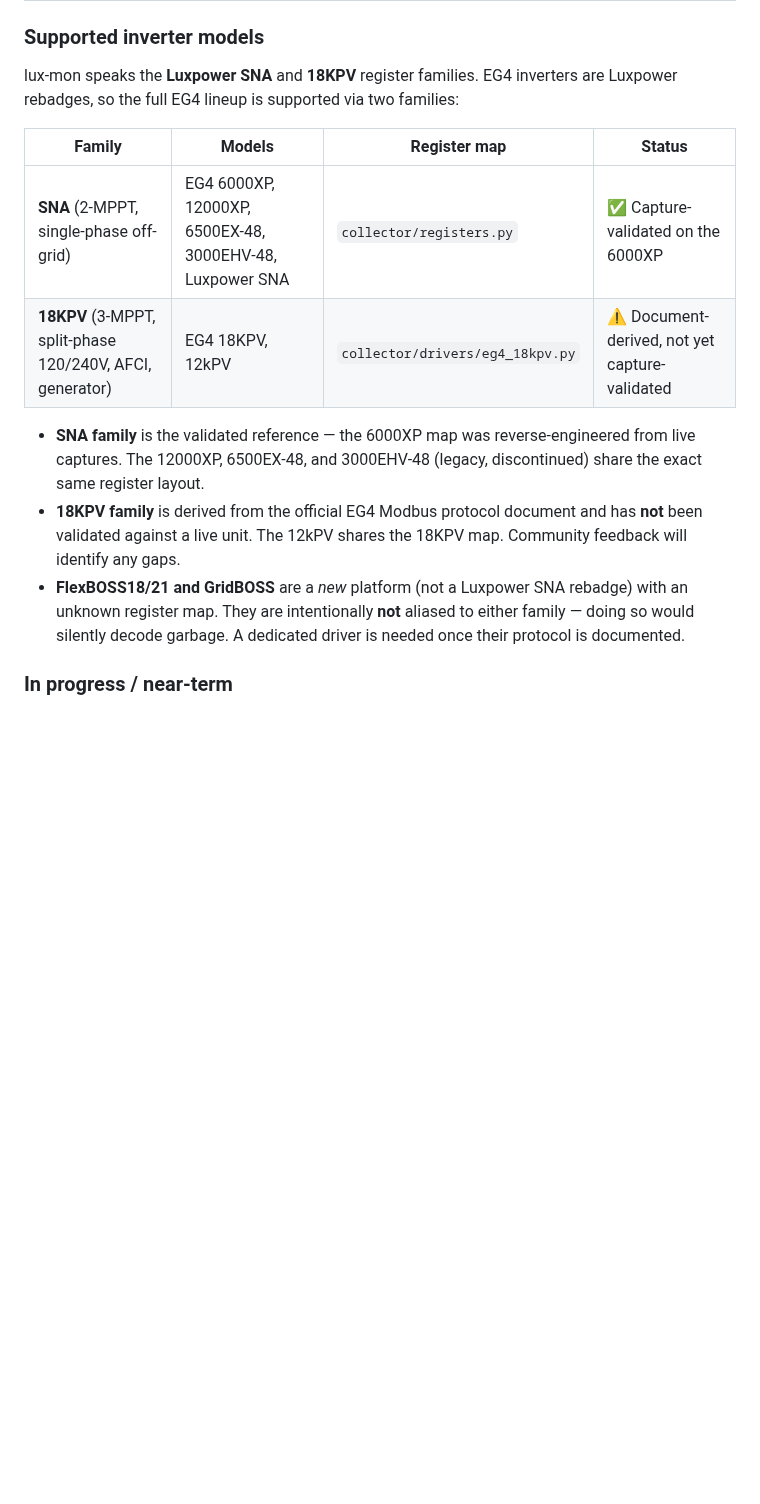
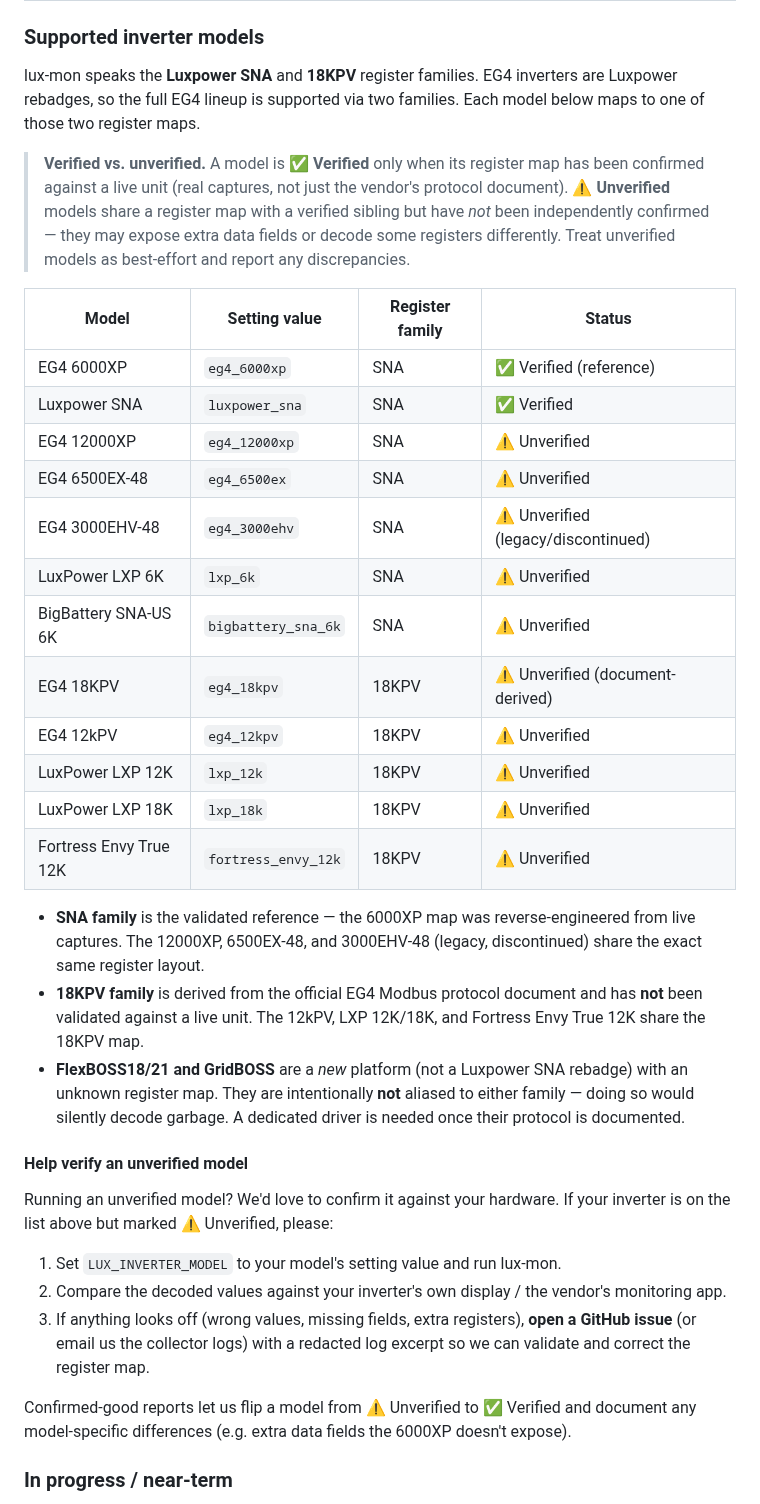
Before and after one commit to jmewing/lux-mon, a Markdown page: README.md, the part around the change. Drawn GitHub-style; blank space fills up the shorter version.

Commit message:
docs: add verified/unverified inverter model table
Replace the family-level summary with a per-model table listing all 12
registered inverter drivers, each marked ✅ Verified or ⚠️ Unverified.
Add a 'help verify' section inviting users of unverified models to report
logs so we can confirm and correct their register maps.

```diff
--- a/README.md
+++ b/README.md
@@ -48,23 +48,56 @@ This project is actively running on private hardware monitoring an EG4 6000XP in
 
 lux-mon speaks the **Luxpower SNA** and **18KPV** register families. EG4
 inverters are Luxpower rebadges, so the full EG4 lineup is supported via two
-families:
+families. Each model below maps to one of those two register maps.
 
-| Family | Models | Register map | Status |
-|--------|--------|--------------|--------|
-| **SNA** (2-MPPT, single-phase off-grid) | EG4 6000XP, 12000XP, 6500EX-48, 3000EHV-48, Luxpower SNA | `collector/registers.py` | ✅ Capture-validated on the 6000XP |
-| **18KPV** (3-MPPT, split-phase 120/240V, AFCI, generator) | EG4 18KPV, 12kPV | `collector/drivers/eg4_18kpv.py` | ⚠️ Document-derived, not yet capture-validated |
+> **Verified vs. unverified.** A model is **✅ Verified** only when its
+> register map has been confirmed against a live unit (real captures, not just
+> the vendor's protocol document). **⚠️ Unverified** models share a register
+> map with a verified sibling but have *not* been independently confirmed —
+> they may expose extra data fields or decode some registers differently.
+> Treat unverified models as best-effort and report any discrepancies.
+
+| Model | Setting value | Register family | Status |
+|-------|---------------|-----------------|--------|
+| EG4 6000XP | `eg4_6000xp` | SNA | ✅ Verified (reference) |
+| Luxpower SNA | `luxpower_sna` | SNA | ✅ Verified |
+| EG4 12000XP | `eg4_12000xp` | SNA | ⚠️ Unverified |
+| EG4 6500EX-48 | `eg4_6500ex` | SNA | ⚠️ Unverified |
+| EG4 3000EHV-48 | `eg4_3000ehv` | SNA | ⚠️ Unverified (legacy/discontinued) |
+| LuxPower LXP 6K | `lxp_6k` | SNA | ⚠️ Unverified |
+| BigBattery SNA-US 6K | `bigbattery_sna_6k` | SNA | ⚠️ Unverified |
+| EG4 18KPV | `eg4_18kpv` | 18KPV | ⚠️ Unverified (document-derived) |
+| EG4 12kPV | `eg4_12kpv` | 18KPV | ⚠️ Unverified |
+| LuxPower LXP 12K | `lxp_12k` | 18KPV | ⚠️ Unverified |
+| LuxPower LXP 18K | `lxp_18k` | 18KPV | ⚠️ Unverified |
+| Fortress Envy True 12K | `fortress_envy_12k` | 18KPV | ⚠️ Unverified |
 
 - **SNA family** is the validated reference — the 6000XP map was
   reverse-engineered from live captures. The 12000XP, 6500EX-48, and
   3000EHV-48 (legacy, discontinued) share the exact same register layout.
 - **18KPV family** is derived from the official EG4 Modbus protocol document
-  and has **not** been validated against a live unit. The 12kPV shares the
-  18KPV map. Community feedback will identify any gaps.
+  and has **not** been validated against a live unit. The 12kPV, LXP 12K/18K,
+  and Fortress Envy True 12K share the 18KPV map.
 - **FlexBOSS18/21 and GridBOSS** are a *new* platform (not a Luxpower SNA
   rebadge) with an unknown register map. They are intentionally **not**
   aliased to either family — doing so would silently decode garbage. A
   dedicated driver is needed once their protocol is documented.
+
+#### Help verify an unverified model
+
+Running an unverified model? We'd love to confirm it against your hardware.
+If your inverter is on the list above but marked ⚠️ Unverified, please:
+
+1. Set `LUX_INVERTER_MODEL` to your model's setting value and run lux-mon.
+2. Compare the decoded values against your inverter's own display / the
+   vendor's monitoring app.
+3. If anything looks off (wrong values, missing fields, extra registers),
+   **open a GitHub issue** (or email us the collector logs) with a redacted
+   log excerpt so we can validate and correct the register map.
+
+Confirmed-good reports let us flip a model from ⚠️ Unverified to ✅ Verified
+and document any model-specific differences (e.g. extra data fields the
+6000XP doesn't expose).
 
 ### In progress / near-term
 
```
